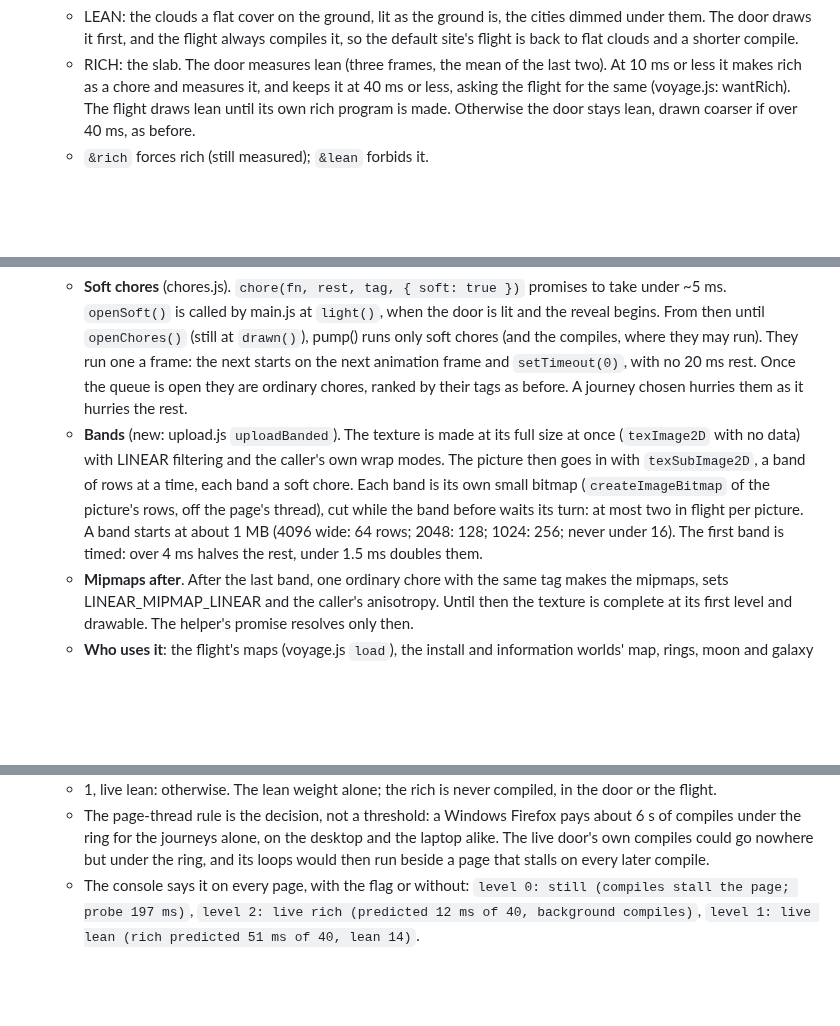
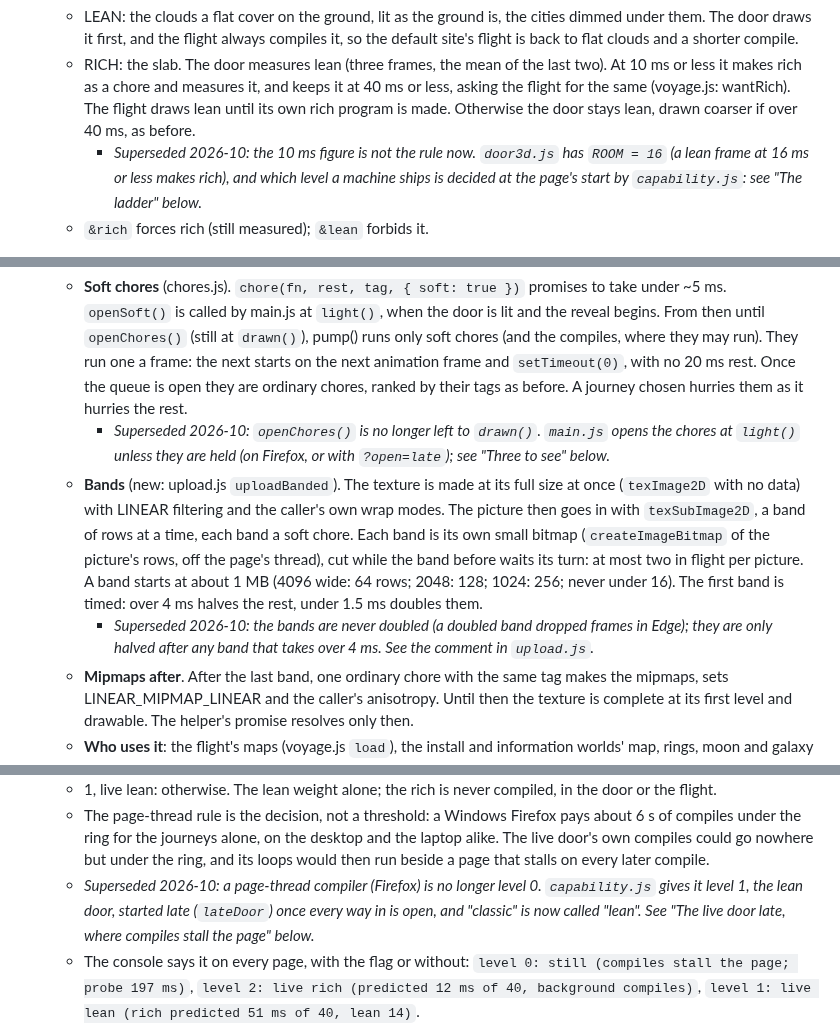
Before and after one commit to tomlawesome/orbit-site, a Markdown page: PERFORMANCE.md, 3 parts joined by grey strips. Rendered like a GitHub page; blank space fills up the shorter version.

```diff
--- a/PERFORMANCE.md
+++ b/PERFORMANCE.md
@@ -180,6 +184,9 @@ Tried, October 2026:
     a chore and measures it, and keeps it at 40 ms or less, asking the flight for the same (voyage.js: wantRich).
     The flight draws lean until its own rich program is made. Otherwise the door stays lean, drawn coarser if over
     40 ms, as before.
+    - *Superseded 2026-10: the 10 ms figure is not the rule now. `door3d.js` has `ROOM = 16` (a lean frame at 16 ms
+      or less makes rich), and which level a machine ships is decided at the page's start by `capability.js`: see
+      "The ladder" below.*
   - `&rich` forces rich (still measured); `&lean` forbids it.
 - SwiftShader (software rendering: relative only), 1440×900, deviceScaleFactor 2, band 2880×648: lean 1.1 s a frame
   in one load (then stepped to 1×) and 2.0 s in another; rich (forced) 3.3 s; the committed slab 3.3 s. Other runs
@@ -392,12 +401,16 @@ Tried, October 2026:
     (still at `drawn()`), pump() runs only soft chores (and the compiles, where they may run). They run one a frame:
     the next starts on the next animation frame and `setTimeout(0)`, with no 20 ms rest. Once the queue is open they
     are ordinary chores, ranked by their tags as before. A journey chosen hurries them as it hurries the rest.
+    - *Superseded 2026-10: `openChores()` is no longer left to `drawn()`. `main.js` opens the chores at `light()`
+      unless they are held (on Firefox, or with `?open=late`); see "Three to see" below.*
   - **Bands** (new: upload.js `uploadBanded`). The texture is made at its full size at once (`texImage2D` with no
     data) with LINEAR filtering and the caller's own wrap modes. The picture then goes in with `texSubImage2D`, a band
     of rows at a time, each band a soft chore. Each band is its own small bitmap (`createImageBitmap` of the picture's
     rows, off the page's thread), cut while the band before waits its turn: at most two in flight per picture. A band
     starts at about 1 MB (4096 wide: 64 rows; 2048: 128; 1024: 256; never under 16). The first band is timed: over
     4 ms halves the rest, under 1.5 ms doubles them.
+    - *Superseded 2026-10: the bands are never doubled (a doubled band dropped frames in Edge); they are only halved
+      after any band that takes over 4 ms. See the comment in `upload.js`.*
   - **Mipmaps after**. After the last band, one ordinary chore with the same tag makes the mipmaps, sets
     LINEAR_MIPMAP_LINEAR and the caller's anisotropy. Until then the texture is complete at its first level and
     drawable. The helper's promise resolves only then.
@@ -457,6 +470,9 @@ Tried, October 2026:
   - The page-thread rule is the decision, not a threshold: a Windows Firefox pays about 6 s of compiles under the
     ring for the journeys alone, on the desktop and the laptop alike. The live door's own compiles could go nowhere
     but under the ring, and its loops would then run beside a page that stalls on every later compile.
+  - *Superseded 2026-10: a page-thread compiler (Firefox) is no longer level 0. `capability.js` gives it level 1,
+    the lean door, started late (`lateDoor`) once every way in is open, and "classic" is now called "lean". See "The
+    live door late, where compiles stall the page" below.*
   - The console says it on every page, with the flag or without: `level 0: still (compiles stall the page; probe
     197 ms)`, `level 2: live rich (predicted 12 ms of 40, background compiles)`, `level 1: live lean (rich predicted
     51 ms of 40, lean 14)`.
```
Also changed, not shown: other parts of PERFORMANCE.md (+6 -0 lines), CAPABILITIES.md (+12 -2 lines), docs/plans/gitlab-migration.md (+2 -2 lines).
